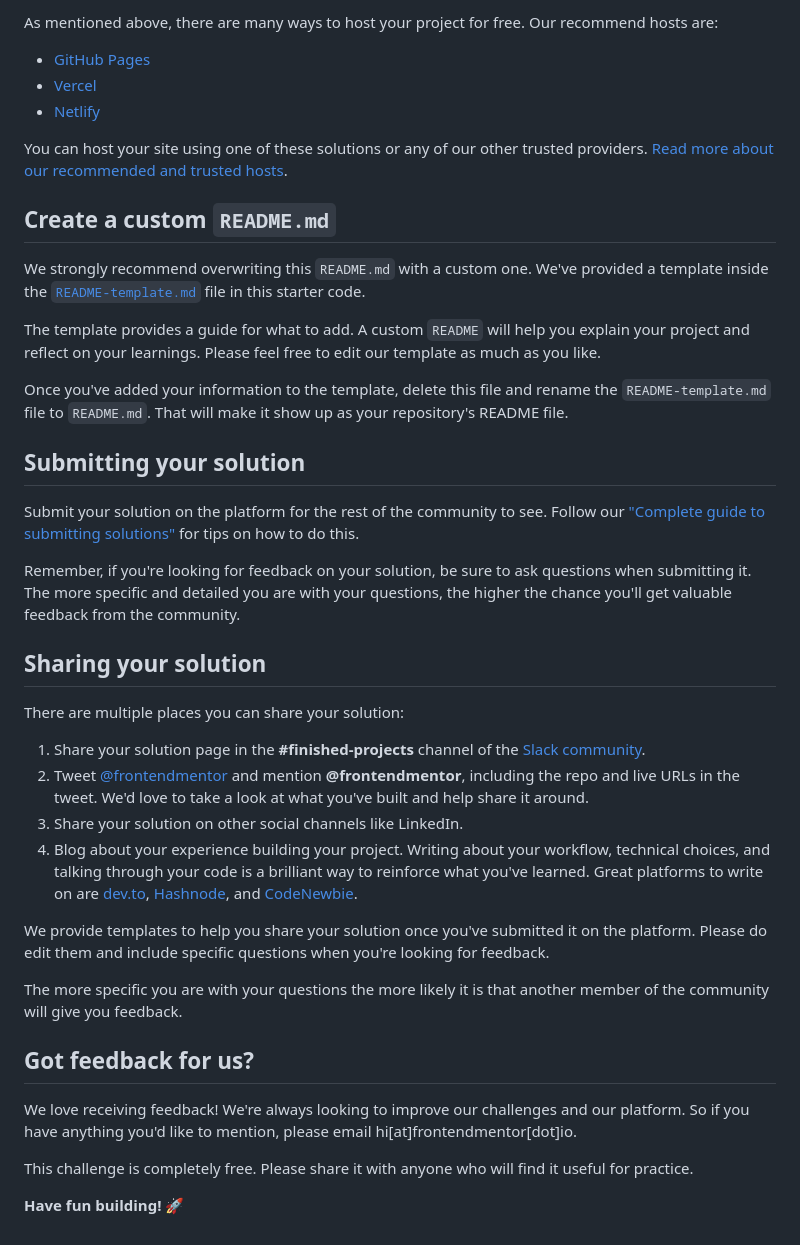
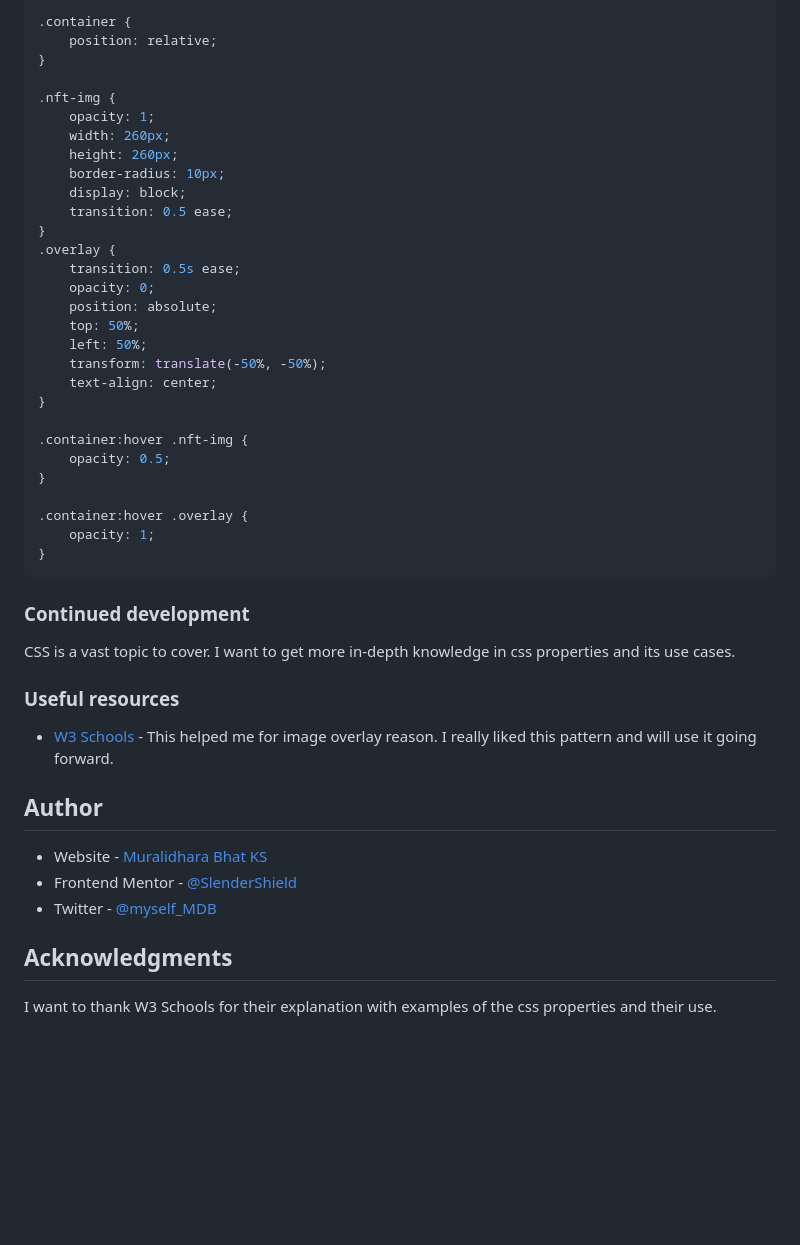
Before and after one commit to SlenderShield/nft-preview-card-component-main, a Markdown page: README.md, the part around the change printed below. Rendered like a GitHub page; blank space fills up the shorter version.

````diff
--- a/README.md
+++ b/README.md
@@ -50,43 +68,50 @@ Feel free to use any workflow that you feel comfortable with. Below is a suggest
 
-As mentioned above, there are many ways to host your project for free. Our recommend hosts are:
+```css
+.container {
+	position: relative;
+}
 
-- [GitHub Pages](https://pages.github.com/)
-- [Vercel](https://vercel.com/)
-- [Netlify](https://www.netlify.com/)
+.nft-img {
+	opacity: 1;
+	width: 260px;
+	height: 260px;
+	border-radius: 10px;
+	display: block;
+	transition: 0.5 ease;
+}
+.overlay {
+	transition: 0.5s ease;
+	opacity: 0;
+	position: absolute;
+	top: 50%;
+	left: 50%;
+	transform: translate(-50%, -50%);
+	text-align: center;
+}
 
-You can host your site using one of these solutions or any of our other trusted providers. [Read more about our recommended and trusted hosts](https://medium.com/frontend-mentor/frontend-mentor-trusted-hosting-providers-bf000dfebe).
+.container:hover .nft-img {
+	opacity: 0.5;
+}
 
-## Create a custom `README.md`
+.container:hover .overlay {
+	opacity: 1;
+}
+```
 
-We strongly recommend overwriting this `README.md` with a custom one. We've provided a template inside the [`README-template.md`](./README-template.md) file in this starter code.
+### Continued development
 
-The template provides a guide for what to add. A custom `README` will help you explain your project and reflect on your learnings. Please feel free to edit our template as much as you like.
+CSS is a vast topic to cover. I want to get more in-depth knowledge in css properties and its use cases.
 
-Once you've added your information to the template, delete this file and rename the `README-template.md` file to `README.md`. That will make it show up as your repository's README file.
+### Useful resources
 
-## Submitting your solution
+- [W3 Schools](https://www.w3schools.com/howto/howto_css_image_overlay.asp) - This helped me for image overlay reason. I really liked this pattern and will use it going forward.
 
-Submit your solution on the platform for the rest of the community to see. Follow our ["Complete guide to submitting solutions"](https://medium.com/frontend-mentor/a-complete-guide-to-submitting-solutions-on-frontend-mentor-ac6384162248) for tips on how to do this.
+## Author
 
-Remember, if you're looking for feedback on your solution, be sure to ask questions when submitting it. The more specific and detailed you are with your questions, the higher the chance you'll get valuable feedback from the community.
+- Website - [Muralidhara Bhat KS](https://muralidharabhat.me)
+- Frontend Mentor - [@SlenderShield](https://www.frontendmentor.io/profile/SlenderShield)
+- Twitter - [@myself_MDB](https://www.twitter.com/myself_MDB)
 
-## Sharing your solution
+## Acknowledgments
 
-There are multiple places you can share your solution:
-
-1. Share your solution page in the **#finished-projects** channel of the [Slack community](https://www.frontendmentor.io/slack).
-2. Tweet [@frontendmentor](https://twitter.com/frontendmentor) and mention **@frontendmentor**, including the repo and live URLs in the tweet. We'd love to take a look at what you've built and help share it around.
-3. Share your solution on other social channels like LinkedIn.
-4. Blog about your experience building your project. Writing about your workflow, technical choices, and talking through your code is a brilliant way to reinforce what you've learned. Great platforms to write on are [dev.to](https://dev.to/), [Hashnode](https://hashnode.com/), and [CodeNewbie](https://community.codenewbie.org/).
-
-We provide templates to help you share your solution once you've submitted it on the platform. Please do edit them and include specific questions when you're looking for feedback.
-
-The more specific you are with your questions the more likely it is that another member of the community will give you feedback.
-
-## Got feedback for us?
-
-We love receiving feedback! We're always looking to improve our challenges and our platform. So if you have anything you'd like to mention, please email hi[at]frontendmentor[dot]io.
-
-This challenge is completely free. Please share it with anyone who will find it useful for practice.
-
-**Have fun building!** 🚀
+I want to thank W3 Schools for their explanation with examples of the css properties and their use.
````
Also changed, not shown: other parts of README.md (+46 -28 lines), README-template.md (deleted, +0 -111 lines), images/preview card component.png (added).
